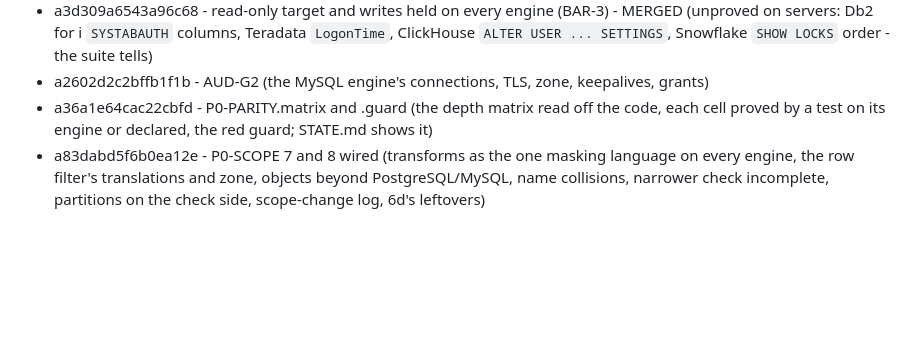
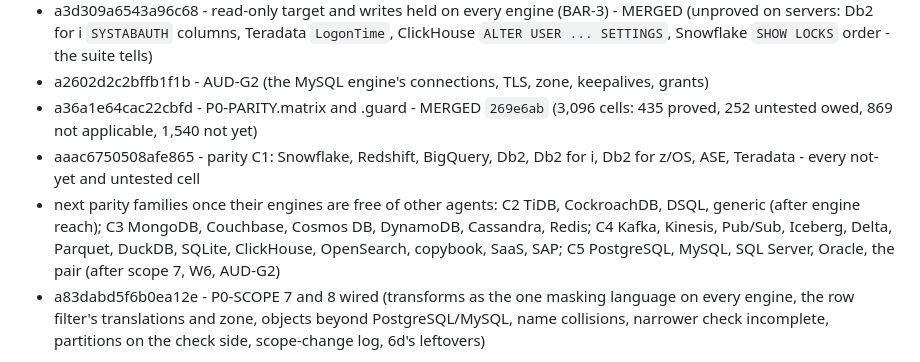
Before and after one commit to arkashira/migkit, a Markdown page: docs/research/WAVE-STATE-2026-09-28.md, the part around the change. Rendered like a GitHub page; blank space fills up the shorter version.

Commit message:
wave state: the depth matrix merged, parity by engine family

```diff
--- a/docs/research/WAVE-STATE-2026-09-28.md
+++ b/docs/research/WAVE-STATE-2026-09-28.md
@@ -247,7 +247,9 @@ Running (each on its own `worktree-agent-<id>` branch; I merge, run compileall a
 - a76b06af6ac782986 - W7 (resharding: split, merge, distribution-aware load)
 - a3d309a6543a96c68 - read-only target and writes held on every engine (BAR-3) - MERGED (unproved on servers: Db2 for i `SYSTABAUTH` columns, Teradata `LogonTime`, ClickHouse `ALTER USER ... SETTINGS`, Snowflake `SHOW LOCKS` order - the suite tells)
 - a2602d2c2bffb1f1b - AUD-G2 (the MySQL engine's connections, TLS, zone, keepalives, grants)
-- a36a1e64cac22cbfd - P0-PARITY.matrix and .guard (the depth matrix read off the code, each cell proved by a test on its engine or declared, the red guard; STATE.md shows it)
+- a36a1e64cac22cbfd - P0-PARITY.matrix and .guard - MERGED `269e6ab` (3,096 cells: 435 proved, 252 untested owed, 869 not applicable, 1,540 not yet)
+- aaac6750508afe865 - parity C1: Snowflake, Redshift, BigQuery, Db2, Db2 for i, Db2 for z/OS, ASE, Teradata - every not-yet and untested cell
+- next parity families once their engines are free of other agents: C2 TiDB, CockroachDB, DSQL, generic (after engine reach); C3 MongoDB, Couchbase, Cosmos DB, DynamoDB, Cassandra, Redis; C4 Kafka, Kinesis, Pub/Sub, Iceberg, Delta, Parquet, DuckDB, SQLite, ClickHouse, OpenSearch, copybook, SaaS, SAP; C5 PostgreSQL, MySQL, SQL Server, Oracle, the pair (after scope 7, W6, AUD-G2)
 - a83dabd5f6b0ea12e - P0-SCOPE 7 and 8 wired (transforms as the one masking language on every engine, the row filter's translations and zone, objects beyond PostgreSQL/MySQL, name collisions, narrower check incomplete, partitions on the check side, scope-change log, 6d's leftovers)
 
 Next waves, in order, as agents free up:
```
